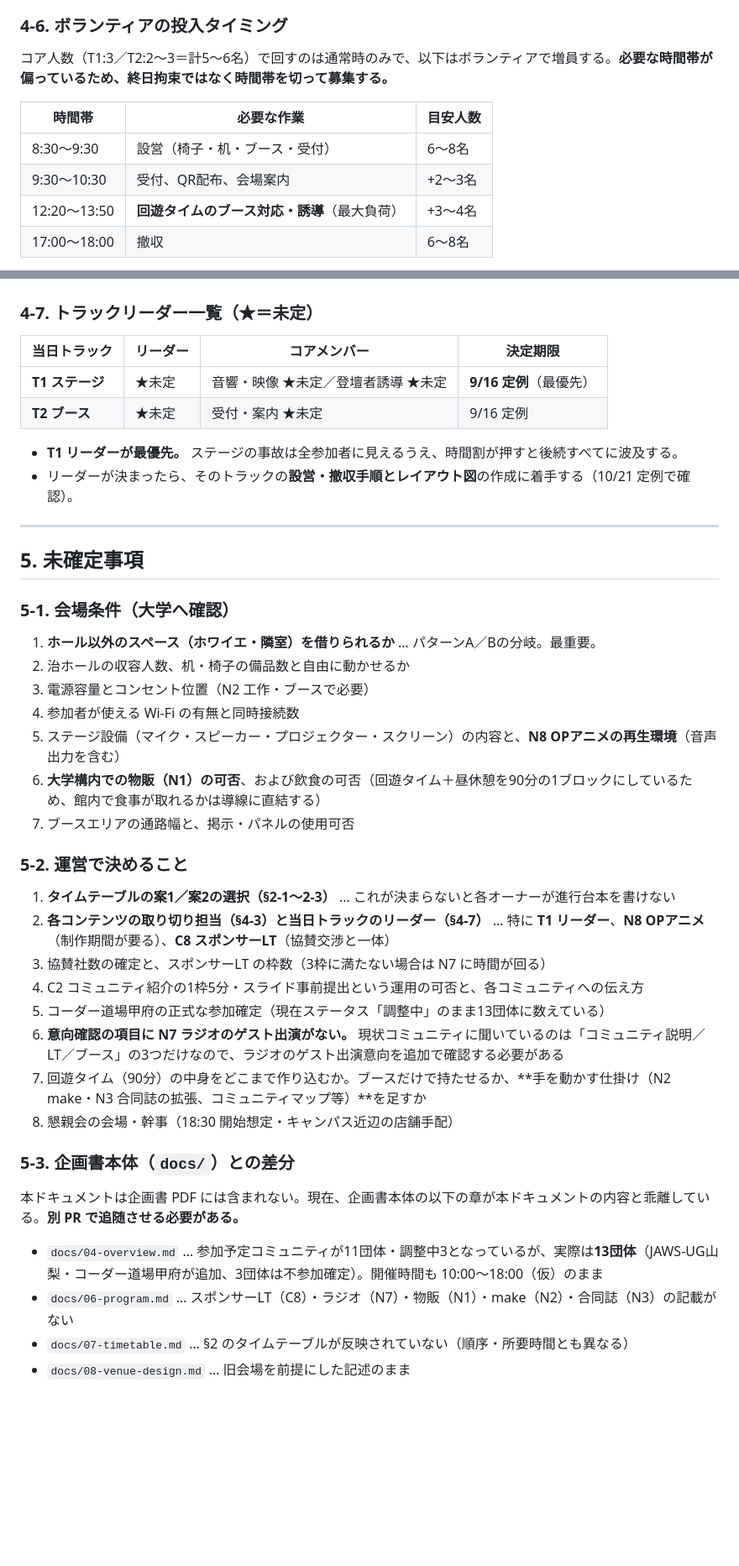
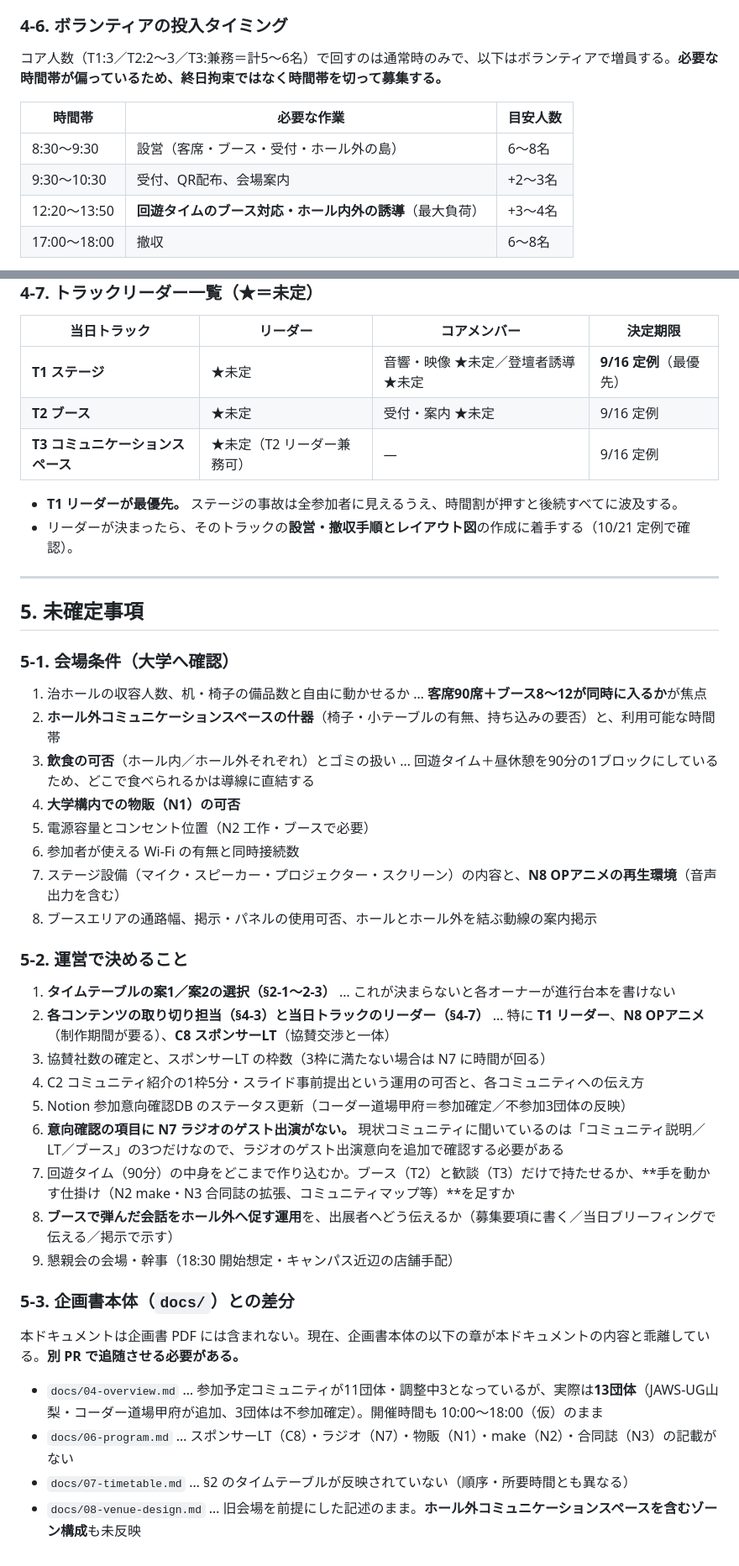
Before and after one commit to techmujin/techmujin-planning, a Markdown page: related-docs/content-menu.md, 2 parts joined by grey strips. Shown at 84% size. Rendered like a GitHub page; blank space fills up the shorter version.

```diff
--- a/related-docs/content-menu.md
+++ b/related-docs/content-menu.md
@@ -288,13 +313,13 @@
 
 ### 4-6. ボランティアの投入タイミング
 
-コア人数（T1:3／T2:2〜3＝計5〜6名）で回すのは通常時のみで、以下はボランティアで増員する。**必要な時間帯が偏っているため、終日拘束ではなく時間帯を切って募集する。**
+コア人数（T1:3／T2:2〜3／T3:兼務＝計5〜6名）で回すのは通常時のみで、以下はボランティアで増員する。**必要な時間帯が偏っているため、終日拘束ではなく時間帯を切って募集する。**
 
 | 時間帯 | 必要な作業 | 目安人数 |
 |---|---|---|
-| 8:30〜9:30 | 設営（椅子・机・ブース・受付） | 6〜8名 |
+| 8:30〜9:30 | 設営（客席・ブース・受付・ホール外の島） | 6〜8名 |
 | 9:30〜10:30 | 受付、QR配布、会場案内 | +2〜3名 |
-| 12:20〜13:50 | **回遊タイムのブース対応・誘導**（最大負荷） | +3〜4名 |
+| 12:20〜13:50 | **回遊タイムのブース対応・ホール内外の誘導**（最大負荷） | +3〜4名 |
 | 17:00〜18:00 | 撤収 | 6〜8名 |
 
 - **設営に60分、撤収に60分**取れる。前回想定（設営30分・撤収40分）より余裕があるため、レイアウト変更や機材リハーサルの時間を朝に確保できる。**C2 の投影オペレーションのリハーサルは 9:00〜9:30 に実施する**のが望ましい。
@@ -307,6 +332,7 @@
 |---|---|---|---|
 | **T1 ステージ** | ★未定 | 音響・映像 ★未定／登壇者誘導 ★未定 | **9/16 定例**（最優先） |
 | **T2 ブース** | ★未定 | 受付・案内 ★未定 | 9/16 定例 |
+| **T3 コミュニケーションスペース** | ★未定（T2 リーダー兼務可） | — | 9/16 定例 |
 
 - **T1 リーダーが最優先。** ステージの事故は全参加者に見えるうえ、時間割が押すと後続すべてに波及する。
 - リーダーが決まったら、そのトラックの**設営・撤収手順とレイアウト図**の作成に着手する（10/21 定例で確認）。
@@ -317,13 +343,14 @@
 
 ### 5-1. 会場条件（大学へ確認）
 
-1. **ホール以外のスペース（ホワイエ・隣室）を借りられるか** … パターンA／Bの分岐。最重要。
-2. 治ホールの収容人数、机・椅子の備品数と自由に動かせるか
-3. 電源容量とコンセント位置（N2 工作・ブースで必要）
-4. 参加者が使える Wi-Fi の有無と同時接続数
-5. ステージ設備（マイク・スピーカー・プロジェクター・スクリーン）の内容と、**N8 OPアニメの再生環境**（音声出力を含む）
-6. **大学構内での物販（N1）の可否**、および飲食の可否（回遊タイム＋昼休憩を90分の1ブロックにしているため、館内で食事が取れるかは導線に直結する）
-7. ブースエリアの通路幅と、掲示・パネルの使用可否
+1. 治ホールの収容人数、机・椅子の備品数と自由に動かせるか … **客席90席＋ブース8〜12が同時に入るか**が焦点
+2. **ホール外コミュニケーションスペースの什器**（椅子・小テーブルの有無、持ち込みの要否）と、利用可能な時間帯
+3. **飲食の可否**（ホール内／ホール外それぞれ）とゴミの扱い … 回遊タイム＋昼休憩を90分の1ブロックにしているため、どこで食べられるかは導線に直結する
+4. **大学構内での物販（N1）の可否**
+5. 電源容量とコンセント位置（N2 工作・ブースで必要）
+6. 参加者が使える Wi-Fi の有無と同時接続数
+7. ステージ設備（マイク・スピーカー・プロジェクター・スクリーン）の内容と、**N8 OPアニメの再生環境**（音声出力を含む）
+8. ブースエリアの通路幅、掲示・パネルの使用可否、ホールとホール外を結ぶ動線の案内掲示
 
 ### 5-2. 運営で決めること
 
@@ -331,10 +358,11 @@
 2. **各コンテンツの取り切り担当（§4-3）と当日トラックのリーダー（§4-7）** … 特に **T1 リーダー**、**N8 OPアニメ**（制作期間が要る）、**C8 スポンサーLT**（協賛交渉と一体）
 3. 協賛社数の確定と、スポンサーLT の枠数（3枠に満たない場合は N7 に時間が回る）
 4. C2 コミュニティ紹介の1枠5分・スライド事前提出という運用の可否と、各コミュニティへの伝え方
-5. コーダー道場甲府の正式な参加確定（現在ステータス「調整中」のまま13団体に数えている）
+5. Notion 参加意向確認DB のステータス更新（コーダー道場甲府＝参加確定／不参加3団体の反映）
 6. **意向確認の項目に N7 ラジオのゲスト出演がない。** 現状コミュニティに聞いているのは「コミュニティ説明／LT／ブース」の3つだけなので、ラジオのゲスト出演意向を追加で確認する必要がある
-7. 回遊タイム（90分）の中身をどこまで作り込むか。ブースだけで持たせるか、**手を動かす仕掛け（N2 make・N3 合同誌の拡張、コミュニティマップ等）**を足すか
-8. 懇親会の会場・幹事（18:30 開始想定・キャンパス近辺の店舗手配）
+7. 回遊タイム（90分）の中身をどこまで作り込むか。ブース（T2）と歓談（T3）だけで持たせるか、**手を動かす仕掛け（N2 make・N3 合同誌の拡張、コミュニティマップ等）**を足すか
+8. **ブースで弾んだ会話をホール外へ促す運用**を、出展者へどう伝えるか（募集要項に書く／当日ブリーフィングで伝える／掲示で示す）
+9. 懇親会の会場・幹事（18:30 開始想定・キャンパス近辺の店舗手配）
 
 ### 5-3. 企画書本体（`docs/`）との差分
 
@@ -343,4 +371,4 @@
 - `docs/04-overview.md` … 参加予定コミュニティが11団体・調整中3となっているが、実際は**13団体**（JAWS-UG山梨・コーダー道場甲府が追加、3団体は不参加確定）。開催時間も 10:00〜18:00（仮）のまま
 - `docs/06-program.md` … スポンサーLT（C8）・ラジオ（N7）・物販（N1）・make（N2）・合同誌（N3）の記載がない
 - `docs/07-timetable.md` … §2 のタイムテーブルが反映されていない（順序・所要時間とも異なる）
-- `docs/08-venue-design.md` … 旧会場を前提にした記述のまま
+- `docs/08-venue-design.md` … 旧会場を前提にした記述のまま。**ホール外コミュニケーションスペースを含むゾーン構成**も未反映
```
Also changed, not shown: other parts of related-docs/content-menu.md (+70 -45 lines).
